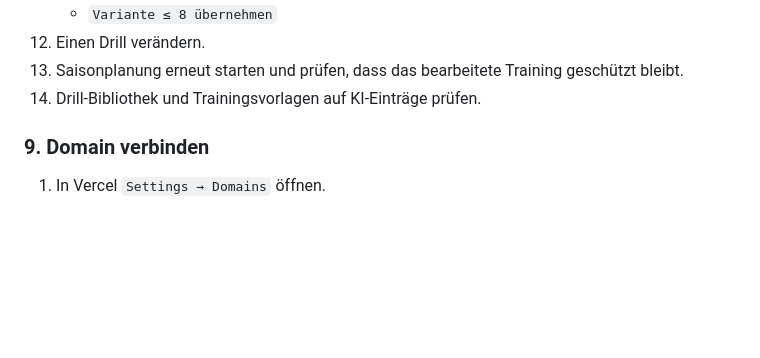
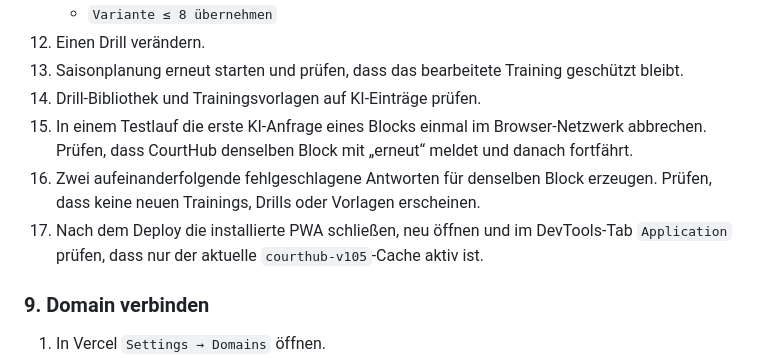
Before and after one commit to Ernestokoeber/beep-test, a Markdown page: MONTAG_DEPLOYMENT.md, the part around the change. Drawn GitHub-style; blank space fills up the shorter version.

Commit message:
docs: add season planning release checks

```diff
--- a/MONTAG_DEPLOYMENT.md
+++ b/MONTAG_DEPLOYMENT.md
@@ -304,6 +304,9 @@ Teamname: TSV Lindau
 12. Einen Drill verändern.
 13. Saisonplanung erneut starten und prüfen, dass das bearbeitete Training geschützt bleibt.
 14. Drill-Bibliothek und Trainingsvorlagen auf KI-Einträge prüfen.
+15. In einem Testlauf die erste KI-Anfrage eines Blocks einmal im Browser-Netzwerk abbrechen. Prüfen, dass CourtHub denselben Block mit „erneut“ meldet und danach fortfährt.
+16. Zwei aufeinanderfolgende fehlgeschlagene Antworten für denselben Block erzeugen. Prüfen, dass keine neuen Trainings, Drills oder Vorlagen erscheinen.
+17. Nach dem Deploy die installierte PWA schließen, neu öffnen und im DevTools-Tab `Application` prüfen, dass nur der aktuelle `courthub-v105`-Cache aktiv ist.
 
 ### 9. Domain verbinden
 
```
